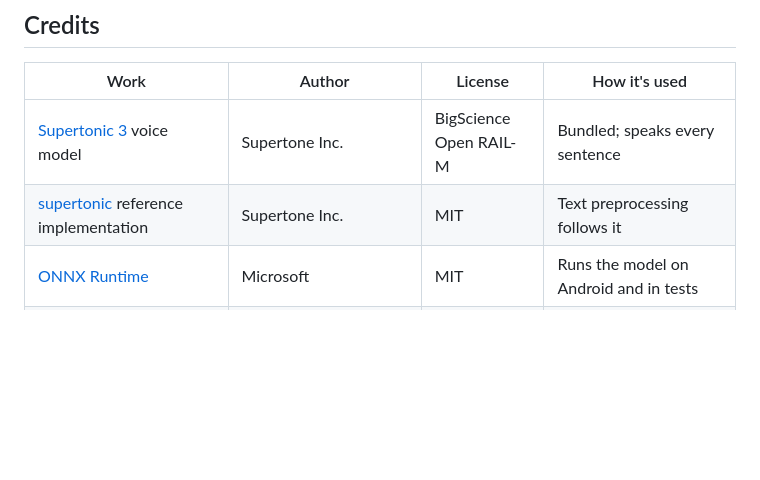
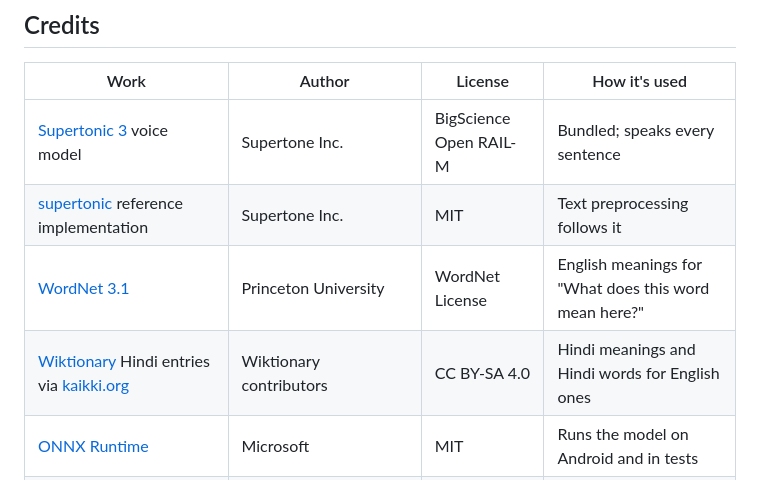
Before and after one commit to Himkush1414/keystone-works, a Markdown page: README.md, the part around the change. Drawn GitHub-style; blank space fills up the shorter version.

Commit message:
docs: credit WordNet and Wiktionary
Co-Authored-By: Claude Opus 5.5 <noreply@anthropic.com>

```diff
--- a/README.md
+++ b/README.md
@@ -176,6 +176,8 @@ The build downloads the voice-model asset pack and refuses it unless its SHA-256
 | --------------------------------------------------------------------------------------------------------------------------------------------------------------------------------------------------------------------------------- | ------------------------------------------------------------------ | ---------------------- | ------------------------------------------------------------- |
 | [Supertonic 3](https://huggingface.co/Supertone/supertonic-3) voice model                                                                                                                                                         | Supertone Inc.                                                     | BigScience Open RAIL-M | Bundled; speaks every sentence                                |
 | [supertonic](https://github.com/supertone-inc/supertonic) reference implementation                                                                                                                                                | Supertone Inc.                                                     | MIT                    | Text preprocessing follows it                                 |
+| [WordNet 3.1](https://wordnet.princeton.edu)                                                                                                                                                                                      | Princeton University                                               | WordNet License        | English meanings for "What does this word mean here?"         |
+| [Wiktionary](https://en.wiktionary.org) Hindi entries via [kaikki.org](https://kaikki.org)                                                                                                                                        | Wiktionary contributors                                            | CC BY-SA 4.0           | Hindi meanings and Hindi words for English ones               |
 | [ONNX Runtime](https://github.com/microsoft/onnxruntime)                                                                                                                                                                          | Microsoft                                                          | MIT                    | Runs the model on Android and in tests                        |
 | [AndroidX Media3](https://github.com/androidx/media)                                                                                                                                                                              | Google                                                             | Apache-2.0             | Playback and media session                                    |
 | [Expo](https://github.com/expo/expo) · [React Native](https://github.com/facebook/react-native)                                                                                                                                   | Expo · Meta                                                        | MIT                    | App framework                                                 |
```
